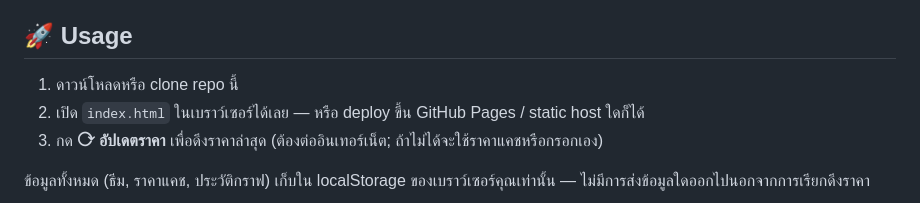
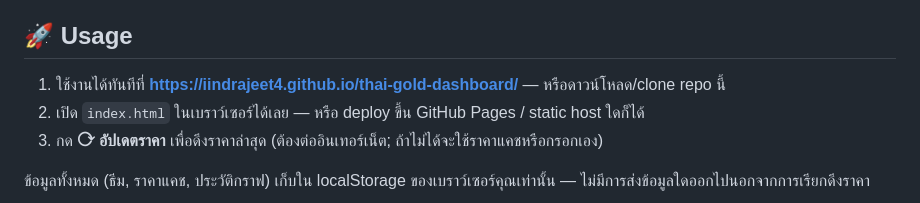
Before and after one commit to iindrajeet4/thai-gold-dashboard, a Markdown page: README.md, the part around one of its changes. Drawn GitHub-style.

Commit message:
Improve README: live demo link and badges

```diff
--- a/README.md
+++ b/README.md
@@ -26,7 +27,7 @@ Live Thai gold price dashboard (gold bar & ornament, buy/sell) with a jewelry pr
 
 ## 🚀 Usage
 
-1. ดาวน์โหลดหรือ clone repo นี้
+1. ใช้งานได้ทันทีที่ **https://iindrajeet4.github.io/thai-gold-dashboard/** — หรือดาวน์โหลด/clone repo นี้
 2. เปิด `index.html` ในเบราว์เซอร์ได้เลย — หรือ deploy ขึ้น GitHub Pages / static host ใดก็ได้
 3. กด **⟳ อัปเดตราคา** เพื่อดึงราคาล่าสุด (ต้องต่ออินเทอร์เน็ต; ถ้าไม่ได้จะใช้ราคาแคชหรือกรอกเอง)
 
```
Also changed, not shown: other parts of README.md (+3 -2 lines).
